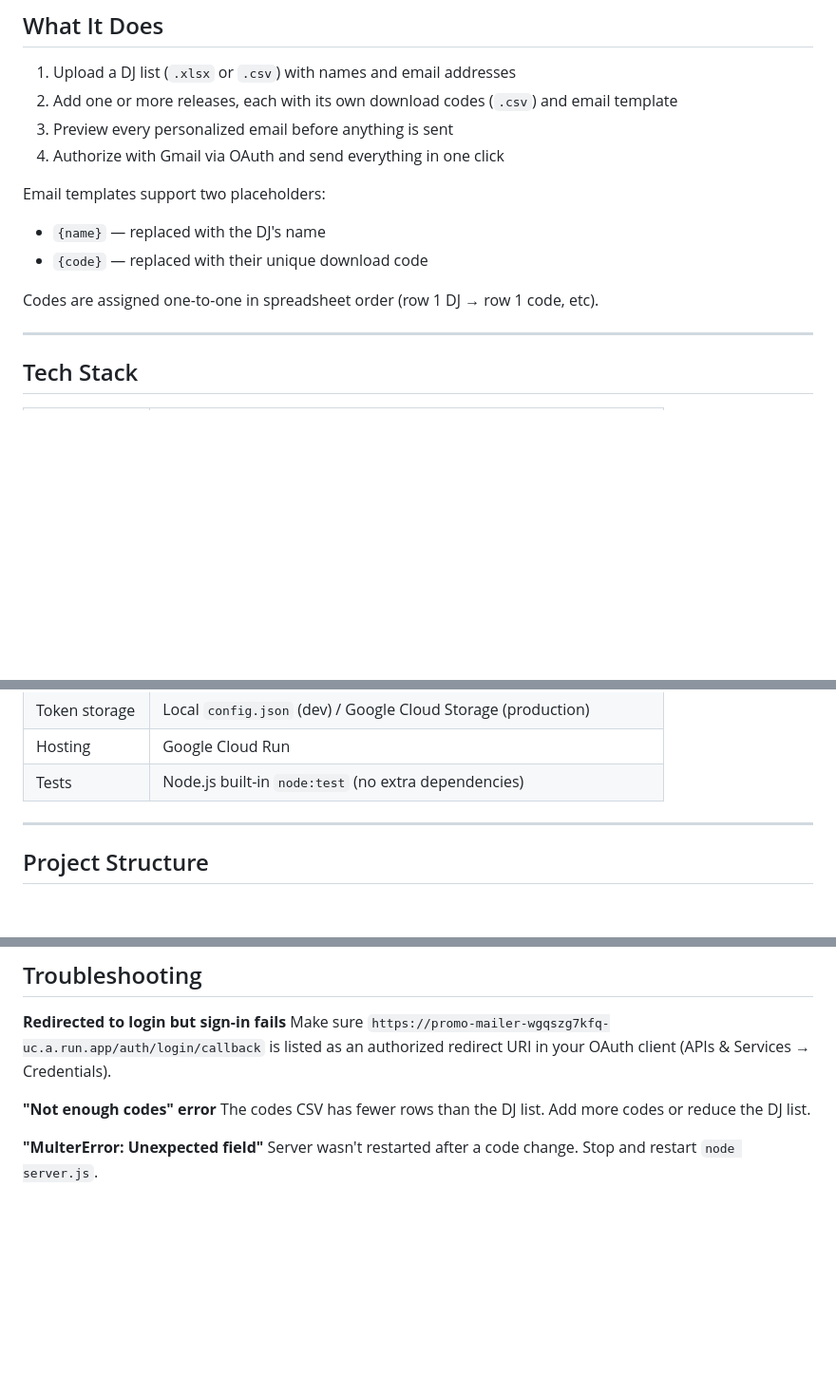
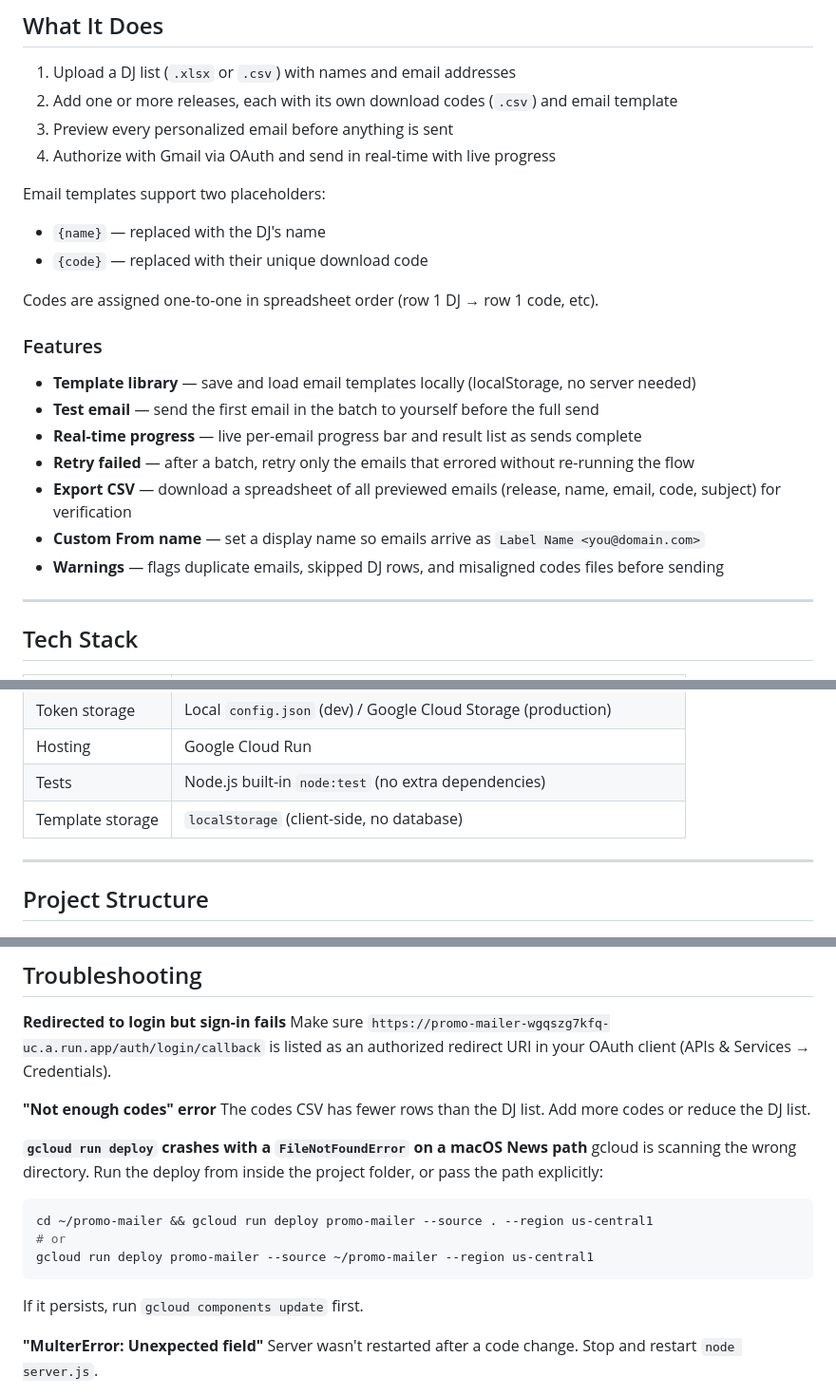
Before and after one commit to hannahzaydman/promo-mailer, a Markdown page: README.md, 3 parts joined by grey strips. Shown at 95% size. Rendered like a GitHub page; blank space fills up the shorter version.

Commit message:
Update README with new features and gcloud deploy troubleshooting
Co-Authored-By: Claude Sonnet 4.6 <noreply@anthropic.com>

````diff
--- a/README.md
+++ b/README.md
@@ -9,13 +9,22 @@ A web app for sending personalized promo emails to DJ lists with Bandcamp downlo
 1. Upload a DJ list (`.xlsx` or `.csv`) with names and email addresses
 2. Add one or more releases, each with its own download codes (`.csv`) and email template
 3. Preview every personalized email before anything is sent
-4. Authorize with Gmail via OAuth and send everything in one click
+4. Authorize with Gmail via OAuth and send in real-time with live progress
 
 Email templates support two placeholders:
 - `{name}` — replaced with the DJ's name
 - `{code}` — replaced with their unique download code
 
 Codes are assigned one-to-one in spreadsheet order (row 1 DJ → row 1 code, etc).
+
+### Features
+- **Template library** — save and load email templates locally (localStorage, no server needed)
+- **Test email** — send the first email in the batch to yourself before the full send
+- **Real-time progress** — live per-email progress bar and result list as sends complete
+- **Retry failed** — after a batch, retry only the emails that errored without re-running the flow
+- **Export CSV** — download a spreadsheet of all previewed emails (release, name, email, code, subject) for verification
+- **Custom From name** — set a display name so emails arrive as `Label Name <you@domain.com>`
+- **Warnings** — flags duplicate emails, skipped DJ rows, and misaligned codes files before sending
 
 ---
 
@@ -33,6 +42,7 @@ Codes are assigned one-to-one in spreadsheet order (row 1 DJ → row 1 code, etc
 | Token storage | Local `config.json` (dev) / Google Cloud Storage (production) |
 | Hosting | Google Cloud Run |
 | Tests | Node.js built-in `node:test` (no extra dependencies) |
+| Template storage | `localStorage` (client-side, no database) |
 
 ---
 
@@ -253,6 +265,15 @@ Make sure `https://promo-mailer-wgqszg7kfq-uc.a.run.app/auth/login/callback` is
 **"Not enough codes" error**
 The codes CSV has fewer rows than the DJ list. Add more codes or reduce the DJ list.
 
+**`gcloud run deploy` crashes with a `FileNotFoundError` on a macOS News path**
+gcloud is scanning the wrong directory. Run the deploy from inside the project folder, or pass the path explicitly:
+```bash
+cd ~/promo-mailer && gcloud run deploy promo-mailer --source . --region us-central1
+# or
+gcloud run deploy promo-mailer --source ~/promo-mailer --region us-central1
+```
+If it persists, run `gcloud components update` first.
+
 **"MulterError: Unexpected field"**
 Server wasn't restarted after a code change. Stop and restart `node server.js`.
 
````
Also changed, not shown: other parts of README.md (+2 -0 lines).
